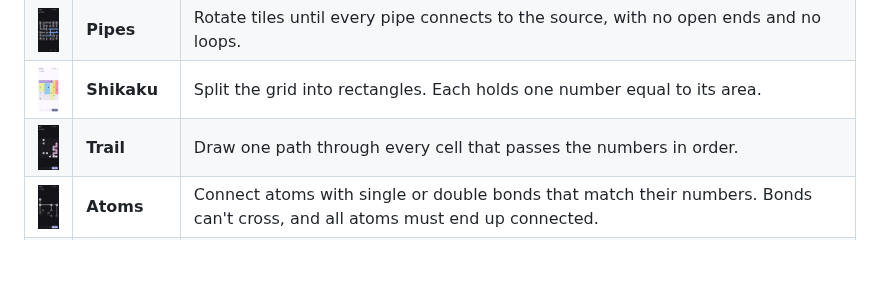
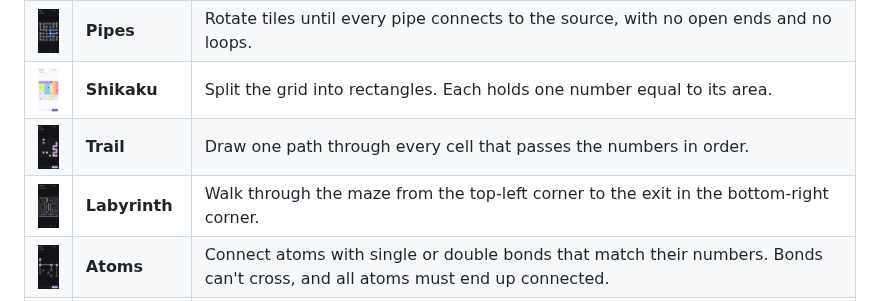
Before and after one commit to jncchds/apuzzle, a Markdown page: README.md, the part around the change. GitHub-like rendering; pictures changed too: docs/screenshots/labyrinth_dark.png (added); blank space fills up the shorter version.

```diff
--- a/README.md
+++ b/README.md
@@ -25,6 +25,7 @@ You choose the grid size and the difficulty.
 | <img src="docs/screenshots/pipes_dark.png" width="90"> | **Pipes** | Rotate tiles until every pipe connects to the source, with no open ends and no loops. |
 | <img src="docs/screenshots/shikaku_light.png" width="90"> | **Shikaku** | Split the grid into rectangles. Each holds one number equal to its area. |
 | <img src="docs/screenshots/trail_dark.png" width="90"> | **Trail** | Draw one path through every cell that passes the numbers in order. |
+| <img src="docs/screenshots/labyrinth_dark.png" width="90"> | **Labyrinth** | Walk through the maze from the top-left corner to the exit in the bottom-right corner. |
 | <img src="docs/screenshots/atoms_dark.png" width="90"> | **Atoms** | Connect atoms with single or double bonds that match their numbers. Bonds can't cross, and all atoms must end up connected. |
 | <img src="docs/screenshots/lits_dark.png" width="90"> | **LITS** | Shade one L, I, T or S tetromino in every region. The shaded area is connected, with no 2×2 blocks, and identical shapes never touch across region borders. |
 
```
Also changed, not shown: CLAUDE.md (+1 -0 lines), 15 other files.
